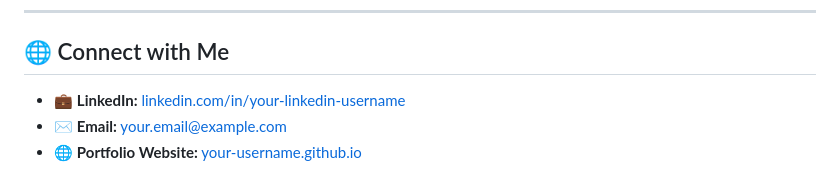
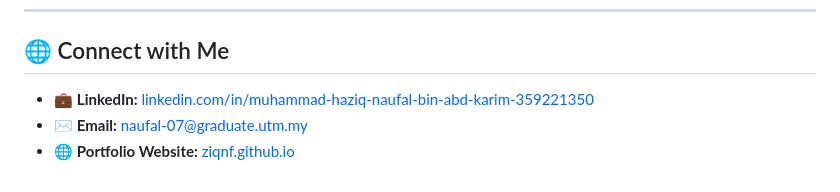
Before and after one commit to ziqnf/ziqnf.github.io, a Markdown page: README.md, the part around one of its changes. GitHub-like rendering.

```diff
--- a/README.md
+++ b/README.md
@@ -74,6 +74,6 @@ I am a 1st-year **Computer Science (Data Engineering)** student at **Universiti
 
 ## 🌐 Connect with Me
 
-- 💼 **LinkedIn:** [linkedin.com/in/your-linkedin-username](https://linkedin.com/in/muhammad-haziq-naufal-bin-abd-karim)
-- ✉️ **Email:** [your.email@example.com](mailto:naufal-07@graduate.utm.my)
-- 🌐 **Portfolio Website:** [your-username.github.io](https://ziqnf.github.io)
+- 💼 **LinkedIn:** [linkedin.com/in/muhammad-haziq-naufal-bin-abd-karim-359221350](https://linkedin.com/in/muhammad-haziq-naufal-bin-abd-karim-359221350)
+- ✉️ **Email:** [naufal-07@graduate.utm.my](mailto:naufal-07@graduate.utm.my)
+- 🌐 **Portfolio Website:** [ziqnf.github.io](https://ziqnf.github.io)
```
Also changed, not shown: other parts of README.md (+1 -1 lines).
